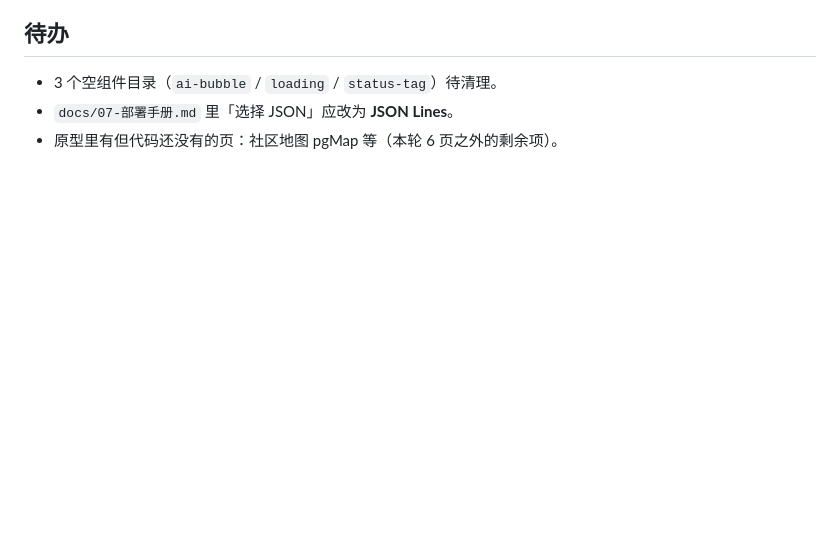
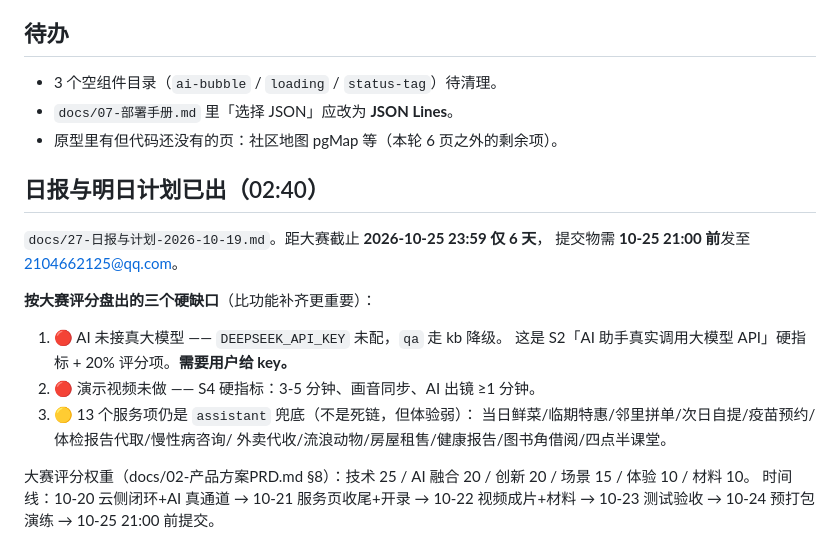
Before and after one commit to rzdx-lyh/community-convenience-miniprogram, a Markdown page: .workbuddy/memory/2026-10-19.md, the part around the change. Drawn GitHub-style; blank space fills up the shorter version.

Commit message:
docs(日报): 2026-10-19 日报 + 10-20 计划（对齐大赛 10-25 截止）
按大赛评分权重盘出三个硬缺口：AI 未接真大模型（20% + S2 硬指标）、
演示视频未做（S4）、13 个服务项仍是 AI 兜底。附 10-20 → 10-25 倒计时排布。

```diff
--- a/.workbuddy/memory/2026-10-19.md
+++ b/.workbuddy/memory/2026-10-19.md
@@ -60,3 +60,20 @@
 - 3 个空组件目录（`ai-bubble` / `loading` / `status-tag`）待清理。
 - `docs/07-部署手册.md` 里「选择 JSON」应改为 **JSON Lines**。
 - 原型里有但代码还没有的页：社区地图 pgMap 等（本轮 6 页之外的剩余项）。
+
+## 日报与明日计划已出（02:40）
+
+`docs/27-日报与计划-2026-10-19.md`。距大赛截止 **2026-10-25 23:59 仅 6 天**，
+提交物需 **10-25 21:00 前**发至 2104662125@qq.com。
+
+**按大赛评分盘出的三个硬缺口**（比功能补齐更重要）：
+1. 🔴 AI 未接真大模型 —— `DEEPSEEK_API_KEY` 未配，`qa` 走 kb 降级。
+   这是 S2「AI 助手真实调用大模型 API」硬指标 + 20% 评分项。**需要用户给 key。**
+2. 🔴 演示视频未做 —— S4 硬指标：3-5 分钟、画音同步、AI 出镜 ≥1 分钟。
+3. 🟡 13 个服务项仍是 `assistant` 兜底（不是死链，但体验弱）：
+   当日鲜菜/临期特惠/邻里拼单/次日自提/疫苗预约/体检报告代取/慢性病咨询/
+   外卖代收/流浪动物/房屋租售/健康报告/图书角借阅/四点半课堂。
+
+大赛评分权重（docs/02-产品方案PRD.md §8）：技术 25 / AI 融合 20 / 创新 20 / 场景 15 / 体验 10 / 材料 10。
+时间线：10-20 云侧闭环+AI 真通道 → 10-21 服务页收尾+开录 → 10-22 视频成片+材料
+→ 10-23 测试验收 → 10-24 预打包演练 → 10-25 21:00 前提交。
```
Also changed, not shown: docs/27-日报与计划-2026-10-19.md (added, +152 -0 lines).
